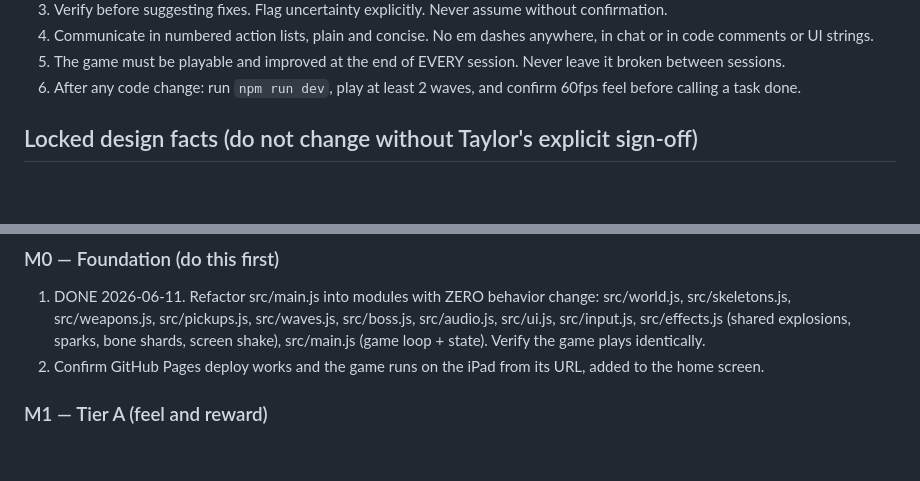
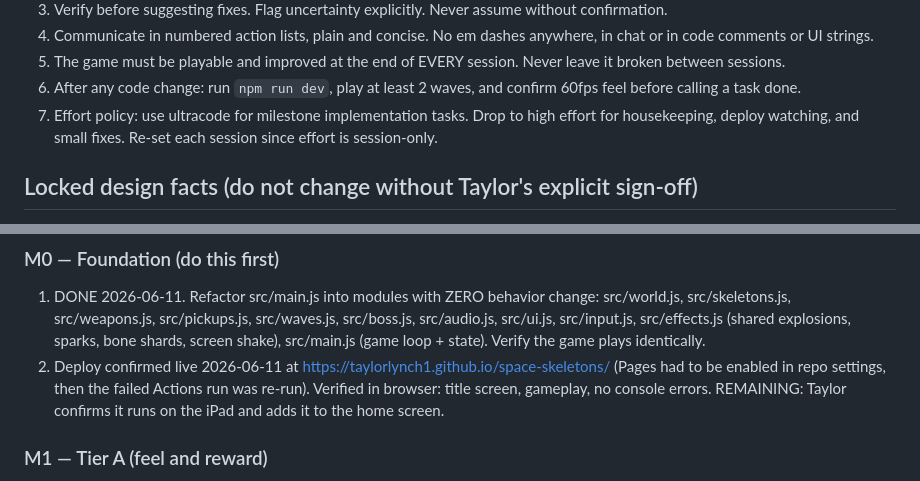
Before and after one commit to taylorlynch1/space-skeletons, a Markdown page: CLAUDE.md, 2 parts joined by grey strips. Rendered like a GitHub page; blank space fills up the shorter version.

Commit message:
housekeeping: add effort policy agreement, record M0.2 deploy status
Co-Authored-By: Claude Fable 5 <noreply@anthropic.com>

```diff
--- a/CLAUDE.md
+++ b/CLAUDE.md
@@ -28,6 +28,9 @@ never from harder execution. He should never feel punished.
    Never leave it broken between sessions.
 6. After any code change: run `npm run dev`, play at least 2 waves, and
    confirm 60fps feel before calling a task done.
+7. Effort policy: use ultracode for milestone implementation tasks. Drop
+   to high effort for housekeeping, deploy watching, and small fixes.
+   Re-set each session since effort is session-only.
 
 ## Locked design facts (do not change without Taylor's explicit sign-off)
 
@@ -71,8 +74,12 @@ never from harder execution. He should never feel punished.
    src/waves.js, src/boss.js, src/audio.js, src/ui.js, src/input.js,
    src/effects.js (shared explosions, sparks, bone shards, screen shake),
    src/main.js (game loop + state). Verify the game plays identically.
-2. Confirm GitHub Pages deploy works and the game runs on the iPad from
-   its URL, added to the home screen.
+2. Deploy confirmed live 2026-06-11 at
+   https://taylorlynch1.github.io/space-skeletons/ (Pages had to be
+   enabled in repo settings, then the failed Actions run was re-run).
+   Verified in browser: title screen, gameplay, no console errors.
+   REMAINING: Taylor confirms it runs on the iPad and adds it to the
+   home screen.
 
 ### M1 — Tier A (feel and reward)
 1. Combo multiplier: kill chain without taking a hit, x2 x3 x4 score,
```
